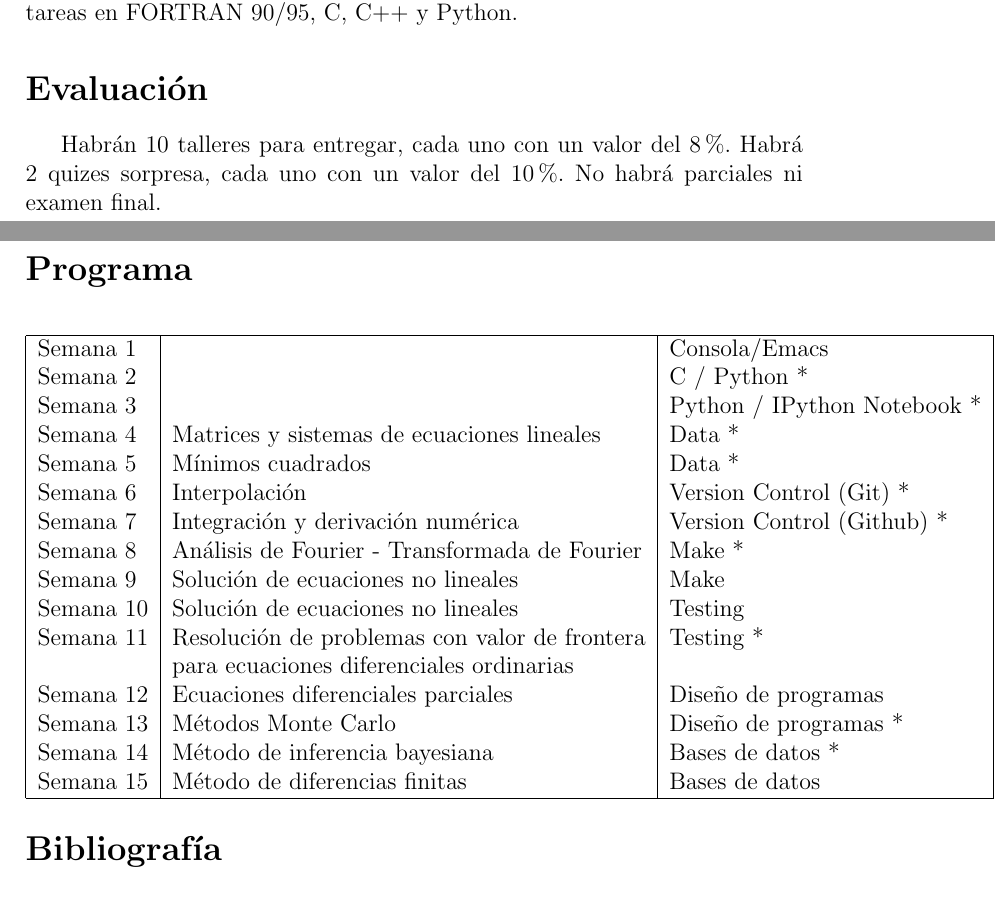
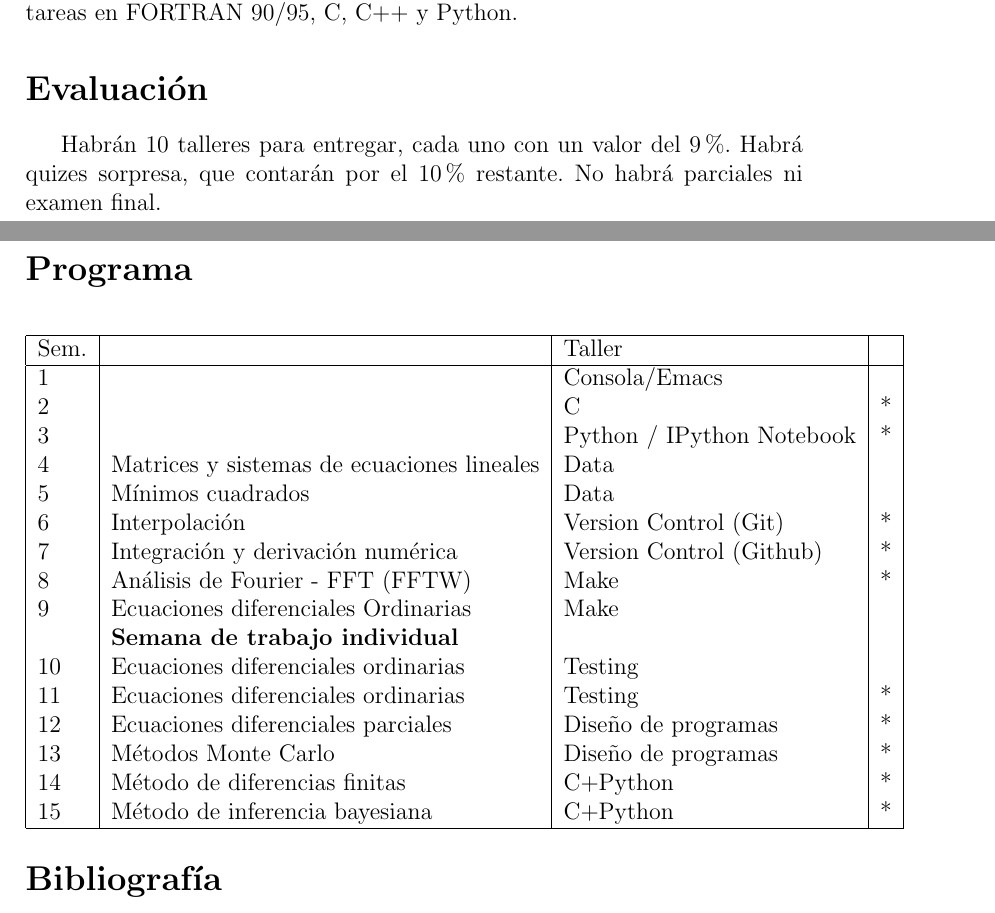
Before and after one commit to juancramos/ComputationalPhysicsUniandes, a LaTeX document (syllabus/syllabus.tex): two parts of pages 1 and 2 of 2, joined at a grey line, cut so that both start at the same text. Compiled offline with pdfLaTeX.

Commit message:
updated syllabus

```diff
--- a/syllabus/syllabus.tex
+++ b/syllabus/syllabus.tex
@@ -27,30 +27,31 @@ Salon Z 122 - Lab. CompuFis
 \noindent Se usar\'an principalmente los notebooks de IPython. Tambi\'en se aceptan tareas en FORTRAN 90/95, C, C++ y Python.
 
 \section*{Evaluaci\'on}
-Habr\'an 10 talleres para entregar, cada uno con un valor del 8\%. Habr\'a 2 quizes sorpresa, cada uno con un valor del 10\%. No habr\'a parciales ni examen final.
+Habr\'an 10 talleres para entregar, cada uno con un valor del 9\%. Habr\'a  quizes sorpresa, que contar\'an por el 10\% restante. No habr\'a parciales ni examen final.
 
 
 \section*{Programa}
 
 \begin{center}
-\begin{tabular}{|l|l|l|}
+\begin{tabular}{|l|l|l|c|}
 \hline
-Semana 1 & &Consola/Emacs\\
-Semana 2 & &C / Python *\\
-Semana 3 & &Python / IPython Notebook *\\
-Semana 4 & Matrices y sistemas de ecuaciones lineales & Data *\\
-Semana 5 & M\'inimos cuadrados & Data *\\
-Semana 6 & Interpolaci\'on & Version Control (Git) *\\
-Semana 7 & Integraci\'on y derivaci\'on num\'erica & Version Control (Github) *\\
-Semana 8 & An\'alisis de Fourier - Transformada de Fourier & Make *\\
-Semana 9 & Soluci\'on de ecuaciones no lineales & Make\\
-Semana 10 & Soluci\'on de ecuaciones no lineales & Testing\\
-Semana 11 & Resoluci\'on de problemas con valor de frontera & Testing *\\
-          & para ecuaciones diferenciales ordinarias & \\
-Semana 12 & Ecuaciones diferenciales parciales & Dise\~no de programas\\
-Semana 13 & M\'etodos Monte Carlo & Dise\~no de programas *\\
-Semana 14 & M\'etodo de inferencia bayesiana& Bases de datos *\\
-Semana 15 & M\'etodo de diferencias finitas & Bases de datos\\
+Sem. & & Taller &\\\hline
+1 & 	&Consola/Emacs &\\
+2 & 	&C  &*\\
+3 & 	&Python / IPython Notebook &*\\
+4 & Matrices y sistemas de ecuaciones lineales & Data &\\
+5 & M\'inimos cuadrados & Data &\\
+6 & Interpolaci\'on & Version Control (Git) &*\\
+7 & Integraci\'on y derivaci\'on num\'erica & Version Control (Github)& *\\
+8 & An\'alisis de Fourier - FFT  (FFTW)& Make& *\\
+9 & Ecuaciones diferenciales Ordinarias & Make&\\
+ & {\bf Semana de trabajo individual} & &\\
+10 & Ecuaciones diferenciales ordinarias & Testing&\\
+11 & Ecuaciones diferenciales ordinarias & Testing &*\\
+12 & Ecuaciones diferenciales parciales & Dise\~no de programas&*\\
+13 & M\'etodos Monte Carlo & Dise\~no de programas &*\\
+14 & M\'etodo de diferencias finitas & C+Python &*\\
+15 & M\'etodo de inferencia bayesiana& C+Python &*\\
 \hline
 \end{tabular}
 \end{center}
```
